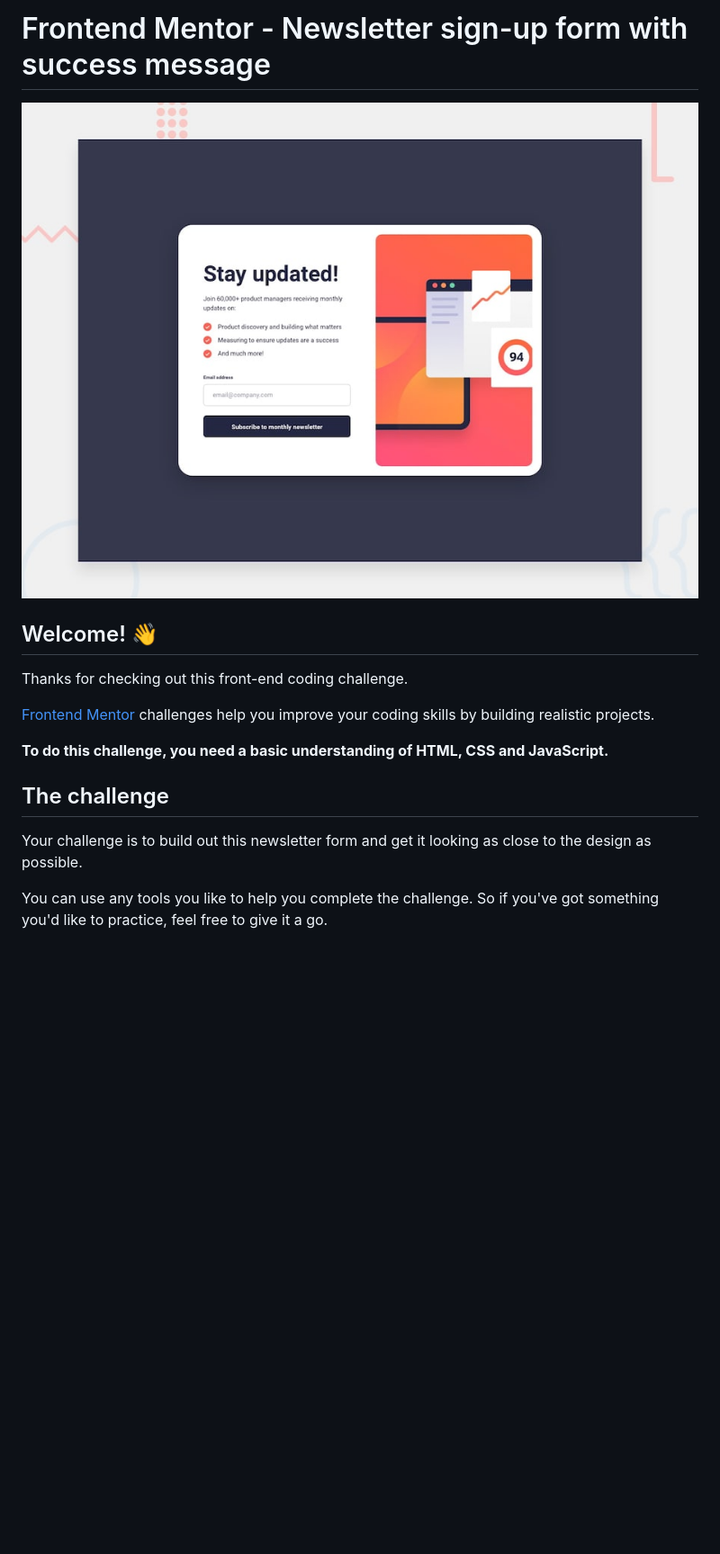
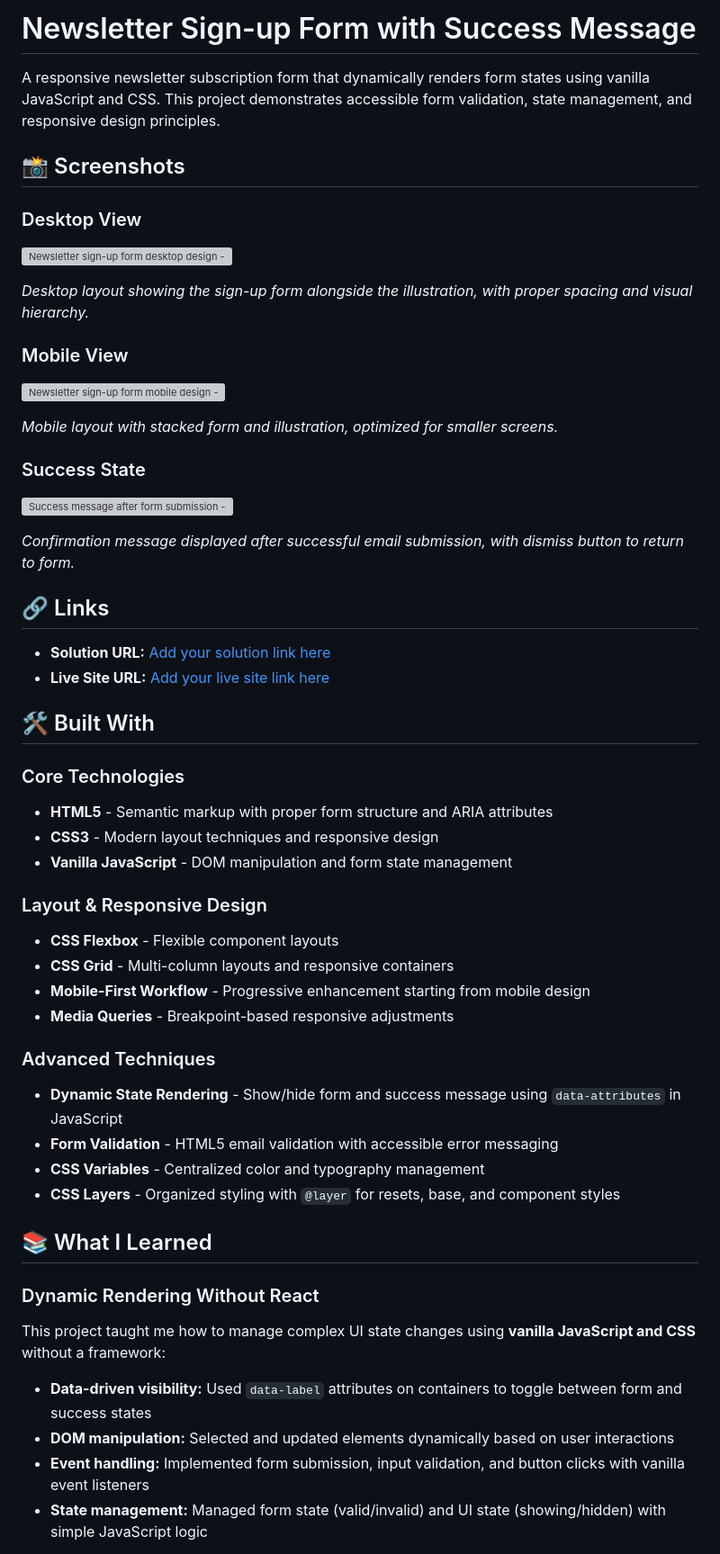
Before and after one commit to Mudassir-Coder/frontend-mentor-11, a Markdown page: README.md, the part around one of its changes. Shown at 90% size. Drawn GitHub-style; blank space fills up the shorter version; grey boxes are pictures that could not be loaded.

```diff
--- a/README.md
+++ b/README.md
@@ -1,17 +1,62 @@
-# Frontend Mentor - Newsletter sign-up form with success message
+# Newsletter Sign-up Form with Success Message
 
-![Design preview for the Newsletter sign-up form with success message coding challenge](./preview.jpg)
+A responsive newsletter subscription form that dynamically renders form states using vanilla JavaScript and CSS. This project demonstrates accessible form validation, state management, and responsive design principles.
 
-## Welcome! 👋
+## 📸 Screenshots
 
-Thanks for checking out this front-end coding challenge.
+### Desktop View
 
-[Frontend Mentor](https://www.frontendmentor.io) challenges help you improve your coding skills by building realistic projects.
+![Newsletter sign-up form desktop design - [Add screenshot here]](#)
 
-**To do this challenge, you need a basic understanding of HTML, CSS and JavaScript.**
+_Desktop layout showing the sign-up form alongside the illustration, with proper spacing and visual hierarchy._
 
-## The challenge
+### Mobile View
 
-Your challenge is to build out this newsletter form and get it looking as close to the design as possible.
+![Newsletter sign-up form mobile design - [Add screenshot here]](#)
 
-You can use any tools you like to help you complete the challenge. So if you've got something you'd like to practice, feel free to give it a go.
+_Mobile layout with stacked form and illustration, optimized for smaller screens._
+
+### Success State
+
+![Success message after form submission - [Add screenshot here]](#)
+
+_Confirmation message displayed after successful email submission, with dismiss button to return to form._
+
+## 🔗 Links
+
+- **Solution URL:** [Add your solution link here](#)
+- **Live Site URL:** [Add your live site link here](#)
+
+## 🛠️ Built With
+
+### Core Technologies
+
+- **HTML5** - Semantic markup with proper form structure and ARIA attributes
+- **CSS3** - Modern layout techniques and responsive design
+- **Vanilla JavaScript** - DOM manipulation and form state management
+
+### Layout & Responsive Design
+
+- **CSS Flexbox** - Flexible component layouts
+- **CSS Grid** - Multi-column layouts and responsive containers
+- **Mobile-First Workflow** - Progressive enhancement starting from mobile design
+- **Media Queries** - Breakpoint-based responsive adjustments
+
+### Advanced Techniques
+
+- **Dynamic State Rendering** - Show/hide form and success message using `data-attributes` in JavaScript
+- **Form Validation** - HTML5 email validation with accessible error messaging
+- **CSS Variables** - Centralized color and typography management
+- **CSS Layers** - Organized styling with `@layer` for resets, base, and component styles
+
+## 📚 What I Learned
+
+### Dynamic Rendering Without React
+
+This project taught me how to manage complex UI state changes using **vanilla JavaScript and CSS** without a framework:
+
+- **Data-driven visibility:** Used `data-label` attributes on containers to toggle between form and success states
+- **DOM manipulation:** Selected and updated elements dynamically based on user interactions
+- **Event handling:** Implemented form submission, input validation, and button clicks with vanilla event listeners
+- **State management:** Managed form state (valid/invalid) and UI state (showing/hidden) with simple JavaScript logic
+
```
Also changed, not shown: other parts of README.md (+87 -76 lines).
